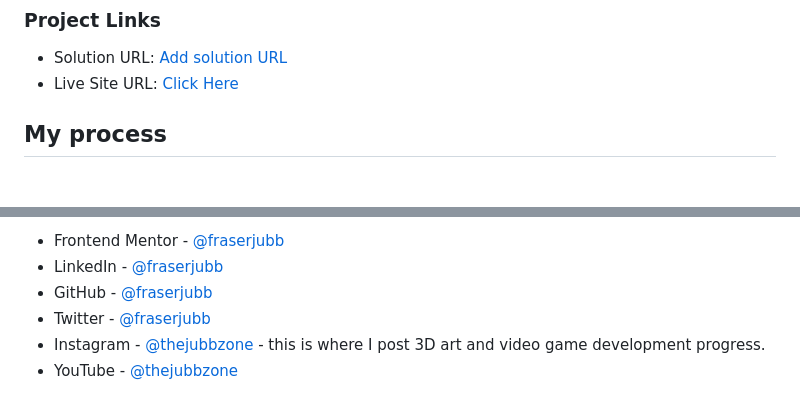
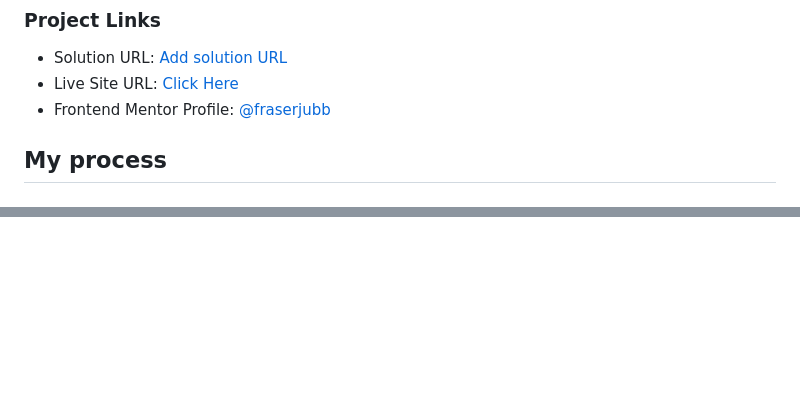
Before and after one commit to fraserjubb/FEM-QR-Code-Component, a Markdown page: README.md, 2 parts joined by grey strips. GitHub-like rendering; blank space fills up the shorter version.

```diff
--- a/README.md
+++ b/README.md
@@ -24,6 +24,7 @@ This is a solution to the [QR code component challenge on Frontend Mentor](https
 
 - Solution URL: [Add solution URL](https://your-solution-url.com)
 - Live Site URL: [Click Here](https://fm-qrcodecomponent-fraser.netlify.app/)
+- Frontend Mentor Profile: [@fraserjubb](https://www.frontendmentor.io/profile/fraserjubb)
 
 ## My process
 
@@ -102,7 +108,4 @@ _Note: In the coming weeks/months ahead, I plan to update this README file - par
 
-- Frontend Mentor - [@fraserjubb](https://www.frontendmentor.io/profile/fraserjubb)
-- LinkedIn - [@fraserjubb](https://www.linkedin.com/in/fraser-jubb/)
-- GitHub - [@fraserjubb](https://github.com/fraserjubb)
-- Twitter - [@fraserjubb](https://www.twitter.com/fraserjubb)
-- Instagram - [@thejubbzone](https://www.instagram.com/thejubbzone/) - this is where I post 3D art and video game development progress.
-- YouTube - [@thejubbzone](https://www.youtube.com/@thejubbzone2374/)
+<br/>
+
+#
```
Also changed, not shown: other parts of README.md (+6 -1 lines).
